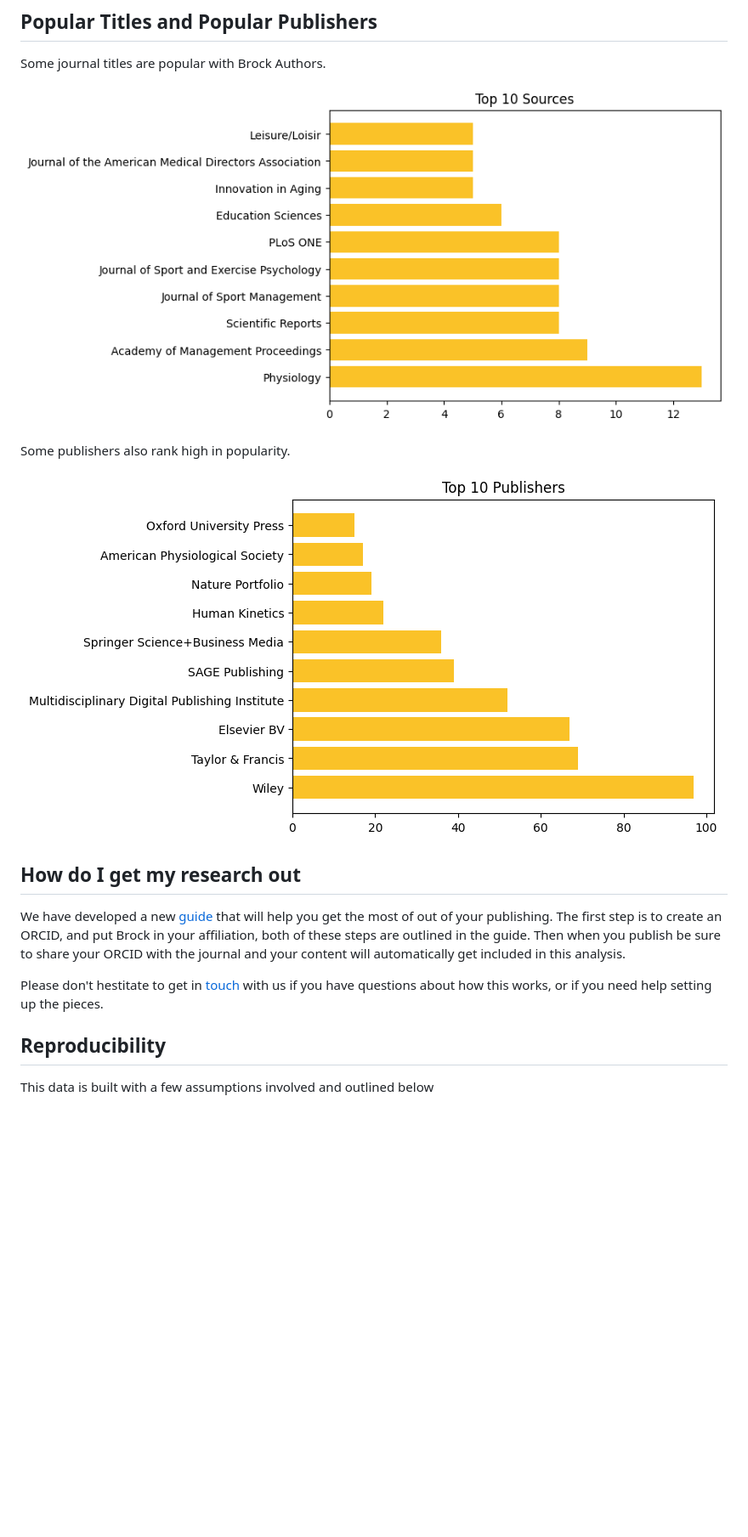
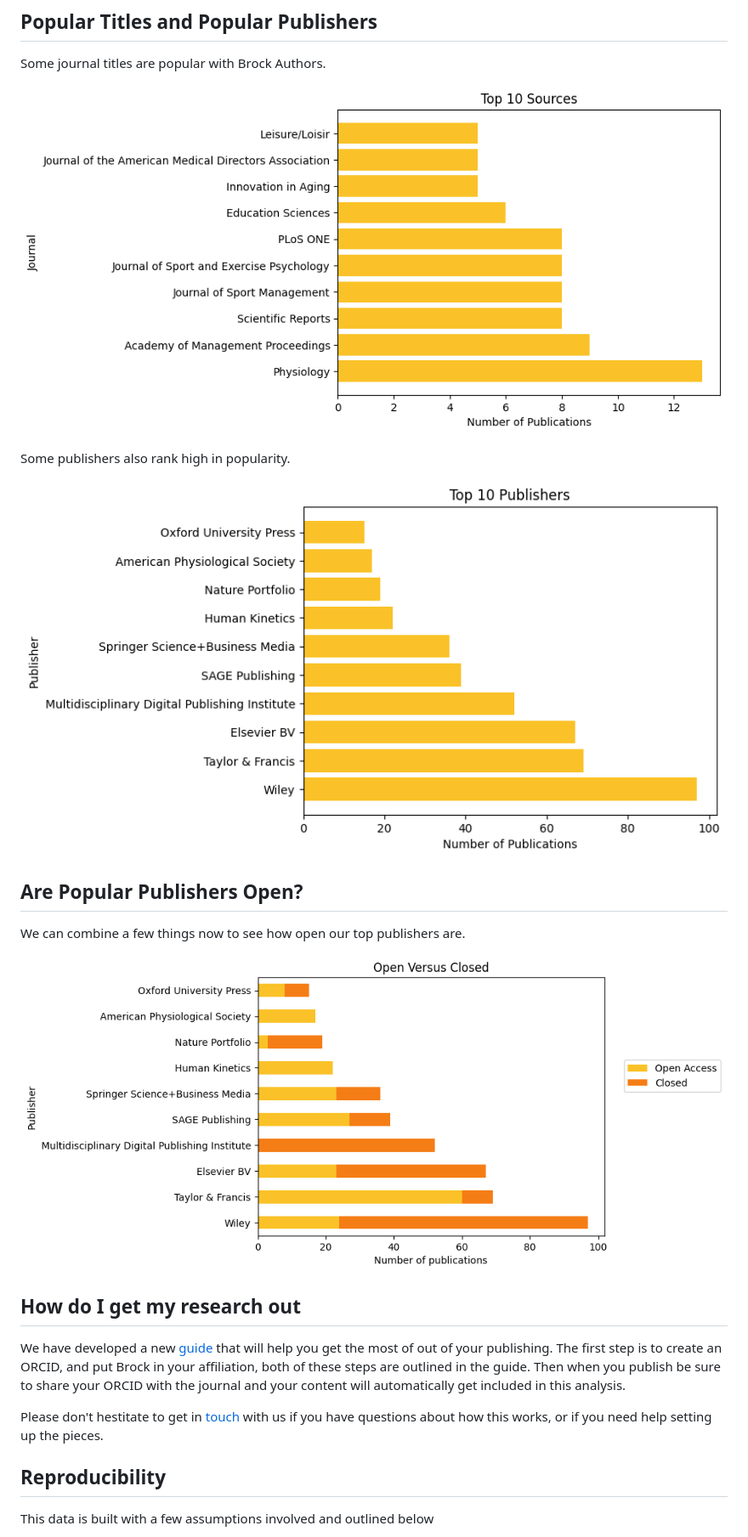
Before and after one commit to elibtronic/2025_state_of_scholarly_communication, a Markdown page: README.md, the part around the change printed below. Shown: that part at 85% size. Drawn GitHub-style; pictures changed too: Proportion_of_Open_Access.png (added), Top_10_Publishers.png, Top_10_Sources.png; blank space fills up the shorter version.

```diff
--- a/README.md
+++ b/README.md
@@ -78,6 +78,12 @@ Some publishers also rank high in popularity.
 
 ![bar graph of popular publishers](Top_10_Publishers.png)
 
+## Are Popular Publishers Open?
+
+We can combine a few things now to see how open our top publishers are.
+
+![bar graph of popular publishers by open access versus closed](Proportion_of_Open_Access.png)
+
 
 ## How do I get my research out
 
```
Also changed, not shown: other parts of README.md (+4 -4 lines), 1 other file.
